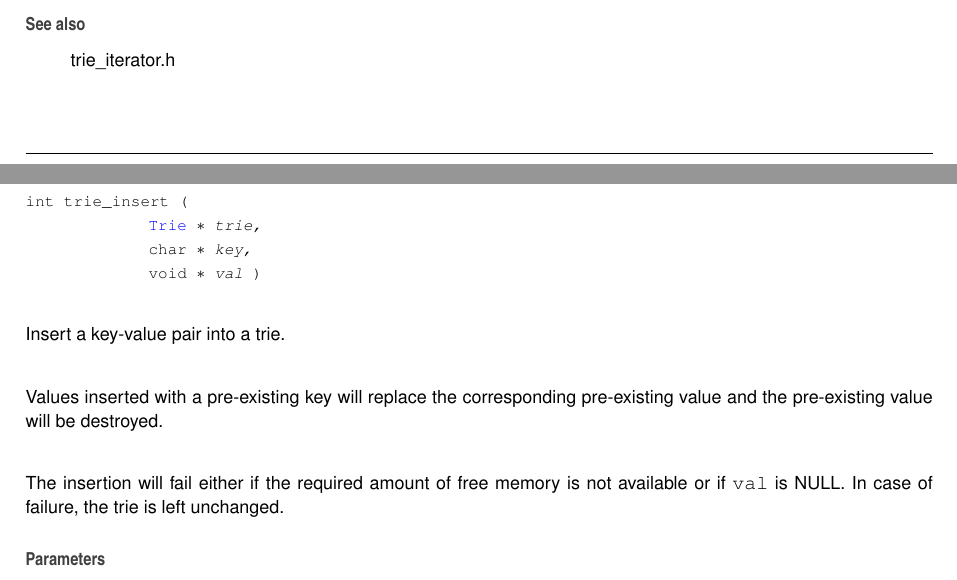
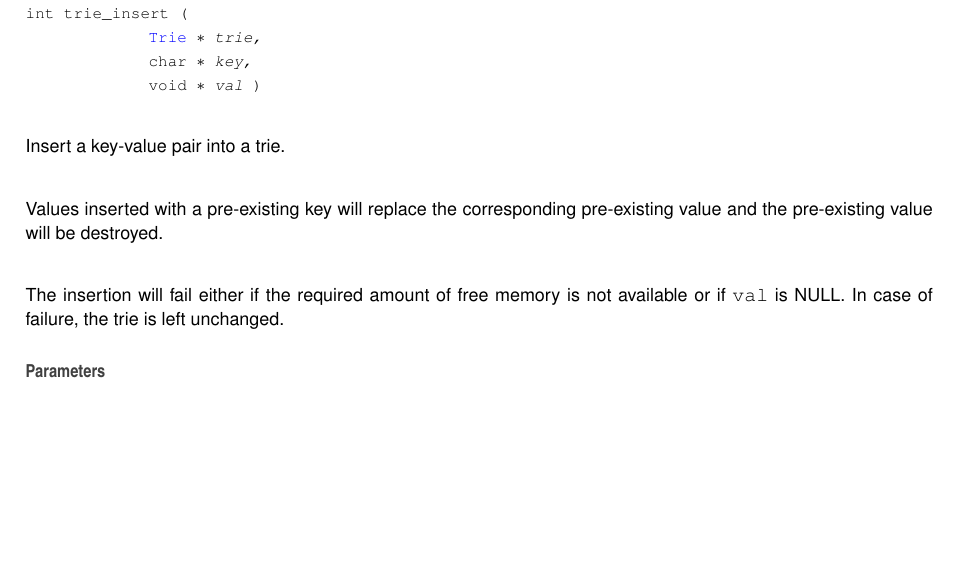
Before and after one commit to phymod0/trie, a LaTeX book (docs/latex/refman.tex, which reads docs/latex/trie_8h.tex): two parts of pages 34 and 35 of 40 before the commit and part of page 35 of 40 after it, the two joined at a grey line, cut at the place of the change, the shorter picture padded with empty space. Compiled offline with pdfLaTeX.

Commit message:
Remove bad doxygen line

```diff
--- a/docs/latex/trie_8h.tex
+++ b/docs/latex/trie_8h.tex
@@ -200,9 +200,6 @@ Enumeration without a maximum length constraint can be done by passing the retur
 \begin{DoxyReturn}{Returns}
 Valid iterator or N\+U\+LL
 \end{DoxyReturn}
-\begin{DoxySeeAlso}{See also}
-trie\+\_\+iterator.\+h
-\end{DoxySeeAlso}
 \mbox{\Hypertarget{trie_8h_ab81b3de6ec6517c401c7b405e4f18fb3}\label{trie_8h_ab81b3de6ec6517c401c7b405e4f18fb3}}
 \index{trie.h@{trie.h}!trie\_insert@{trie\_insert}}
 \index{trie\_insert@{trie\_insert}!trie.h@{trie.h}}
```
Also changed, not shown: docs/latex/trie_8c.tex (+0 -3 lines), 4 other files.
